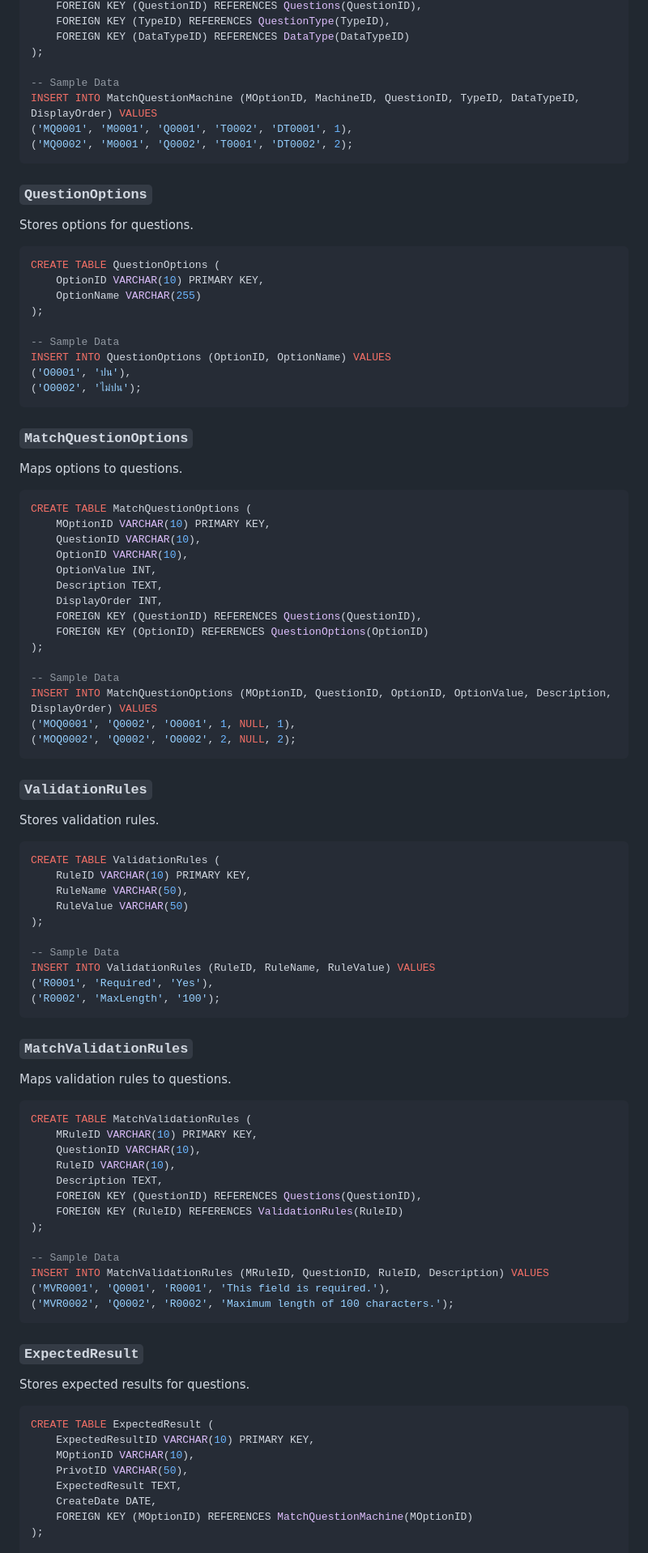
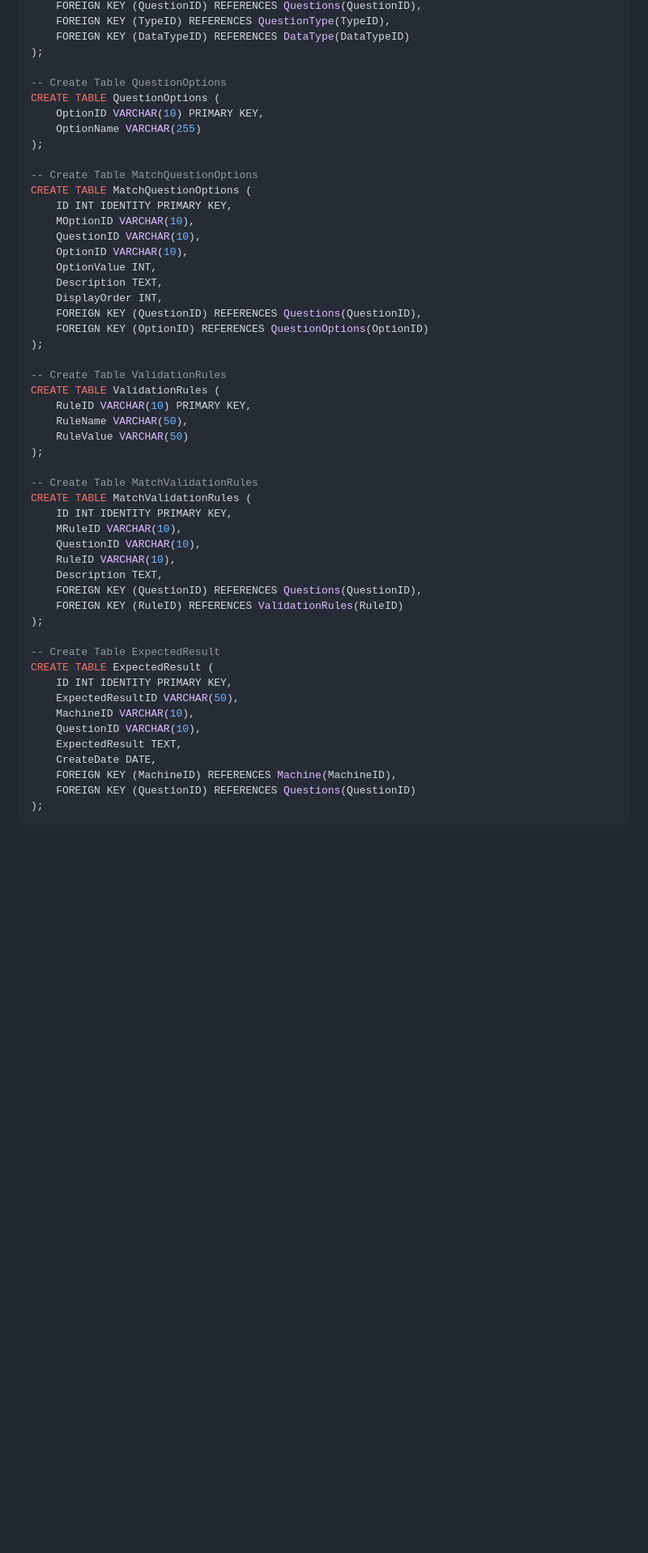
Before and after one commit to TenRattana/expo-route-react-native, a Markdown page: README.md, the part around one of its changes. Shown at 81% size. GitHub-like rendering; blank space fills up the shorter version.

````diff
--- a/README.md
+++ b/README.md
@@ -82,29 +48,16 @@ CREATE TABLE MatchQuestionMachine (
     FOREIGN KEY (DataTypeID) REFERENCES DataType(DataTypeID)
 );
 
--- Sample Data
-INSERT INTO MatchQuestionMachine (MOptionID, MachineID, QuestionID, TypeID, DataTypeID, DisplayOrder) VALUES
-('MQ0001', 'M0001', 'Q0001', 'T0002', 'DT0001', 1),
-('MQ0002', 'M0001', 'Q0002', 'T0001', 'DT0002', 2);
-```
-### `QuestionOptions`
-Stores options for questions.
-```sql
+-- Create Table QuestionOptions
 CREATE TABLE QuestionOptions (
     OptionID VARCHAR(10) PRIMARY KEY,
     OptionName VARCHAR(255)
 );
 
--- Sample Data
-INSERT INTO QuestionOptions (OptionID, OptionName) VALUES
-('O0001', 'ปน'),
-('O0002', 'ไม่ปน');
-```
-### `MatchQuestionOptions`
-Maps options to questions.
-```sql
+-- Create Table MatchQuestionOptions
 CREATE TABLE MatchQuestionOptions (
-    MOptionID VARCHAR(10) PRIMARY KEY,
+    ID INT IDENTITY PRIMARY KEY,
+    MOptionID VARCHAR(10),
     QuestionID VARCHAR(10),
     OptionID VARCHAR(10),
     OptionValue INT,
@@ -114,30 +67,17 @@ CREATE TABLE MatchQuestionOptions (
     FOREIGN KEY (OptionID) REFERENCES QuestionOptions(OptionID)
 );
 
--- Sample Data
-INSERT INTO MatchQuestionOptions (MOptionID, QuestionID, OptionID, OptionValue, Description, DisplayOrder) VALUES
-('MOQ0001', 'Q0002', 'O0001', 1, NULL, 1),
-('MOQ0002', 'Q0002', 'O0002', 2, NULL, 2);
-```
-### `ValidationRules`
-Stores validation rules.
-```sql
+-- Create Table ValidationRules
 CREATE TABLE ValidationRules (
     RuleID VARCHAR(10) PRIMARY KEY,
     RuleName VARCHAR(50),
     RuleValue VARCHAR(50)
 );
 
--- Sample Data
-INSERT INTO ValidationRules (RuleID, RuleName, RuleValue) VALUES
-('R0001', 'Required', 'Yes'),
-('R0002', 'MaxLength', '100');
-```
-### `MatchValidationRules`
-Maps validation rules to questions.
-```sql
+-- Create Table MatchValidationRules
 CREATE TABLE MatchValidationRules (
-    MRuleID VARCHAR(10) PRIMARY KEY,
+    ID INT IDENTITY PRIMARY KEY,
+    MRuleID VARCHAR(10),
     QuestionID VARCHAR(10),
     RuleID VARCHAR(10),
     Description TEXT,
@@ -145,20 +85,16 @@ CREATE TABLE MatchValidationRules (
     FOREIGN KEY (RuleID) REFERENCES ValidationRules(RuleID)
 );
 
--- Sample Data
-INSERT INTO MatchValidationRules (MRuleID, QuestionID, RuleID, Description) VALUES
-('MVR0001', 'Q0001', 'R0001', 'This field is required.'),
-('MVR0002', 'Q0002', 'R0002', 'Maximum length of 100 characters.');
-```
-### `ExpectedResult`
-Stores expected results for questions.
-```sql
+-- Create Table ExpectedResult
 CREATE TABLE ExpectedResult (
-    ExpectedResultID VARCHAR(10) PRIMARY KEY,
-    MOptionID VARCHAR(10),
-    PrivotID VARCHAR(50),
+    ID INT IDENTITY PRIMARY KEY,
+    ExpectedResultID VARCHAR(50),
+    MachineID VARCHAR(10),
+    QuestionID VARCHAR(10),
     ExpectedResult TEXT,
     CreateDate DATE,
-    FOREIGN KEY (MOptionID) REFERENCES MatchQuestionMachine(MOptionID)
+    FOREIGN KEY (MachineID) REFERENCES Machine(MachineID),
+    FOREIGN KEY (QuestionID) REFERENCES Questions(QuestionID)
 );
+```
 
````
Also changed, not shown: other parts of README.md (+74 -51 lines).
